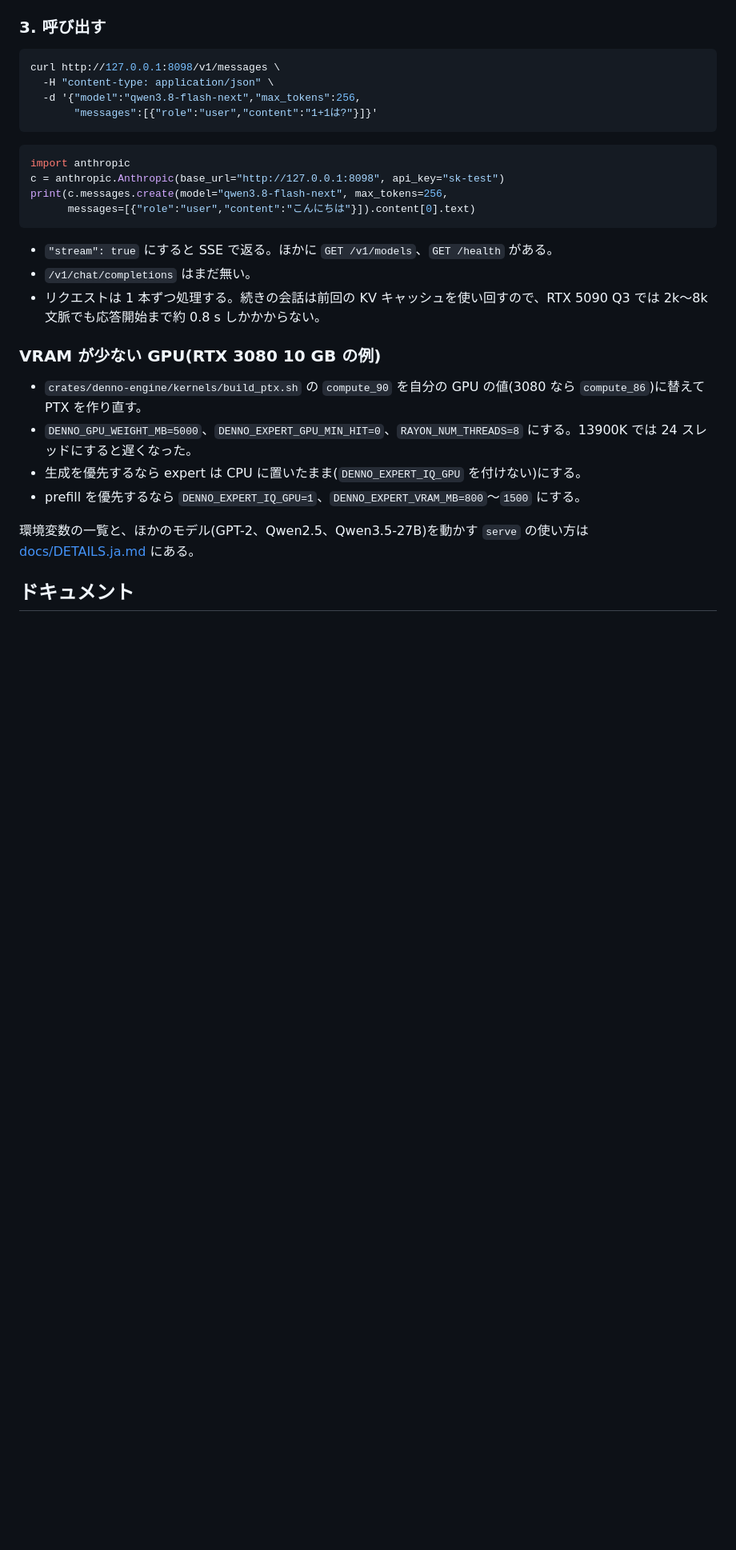
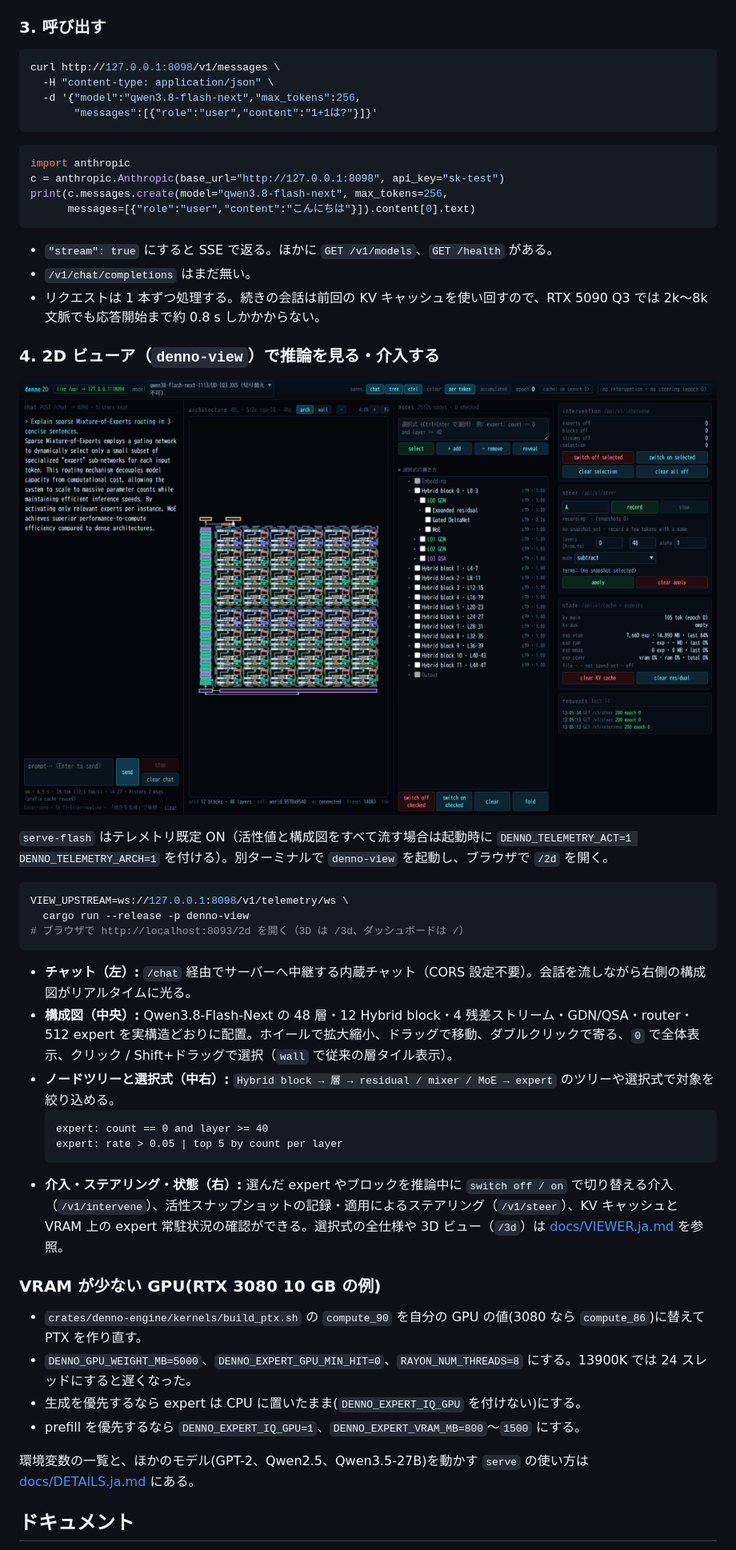
Before and after one commit to ahinore/denno-beta, a Markdown page: README.ja.md, the part around the change. Shown at 80% size. GitHub-like rendering; pictures changed too: docs/assets/denno_2d.png (added); blank space fills up the shorter version.

Commit message:
docs: add 2D viewer usage guide and screenshot to README

````diff
--- a/README.ja.md
+++ b/README.ja.md
@@ -99,6 +99,27 @@ print(c.messages.create(model="qwen3.8-flash-next", max_tokens=256,
 - `/v1/chat/completions` はまだ無い。
 - リクエストは 1 本ずつ処理する。続きの会話は前回の KV キャッシュを使い回すので、RTX 5090 Q3 では 2k〜8k 文脈でも応答開始まで約 0.8 s しかかからない。
 
+### 4. 2D ビューア（`denno-view`）で推論を見る・介入する
+
+![denno-view 2D ビューア](docs/assets/denno_2d.png)
+
+`serve-flash` はテレメトリ既定 ON（活性値と構成図をすべて流す場合は起動時に `DENNO_TELEMETRY_ACT=1 DENNO_TELEMETRY_ARCH=1` を付ける）。別ターミナルで `denno-view` を起動し、ブラウザで `/2d` を開く。
+
+```bash
+VIEW_UPSTREAM=ws://127.0.0.1:8098/v1/telemetry/ws \
+  cargo run --release -p denno-view
+# ブラウザで http://localhost:8093/2d を開く（3D は /3d、ダッシュボードは /）
+```
+
+- **チャット（左）:** `/chat` 経由でサーバーへ中継する内蔵チャット（CORS 設定不要）。会話を流しながら右側の構成図がリアルタイムに光る。
+- **構成図（中央）:** Qwen3.8-Flash-Next の 48 層・12 Hybrid block・4 残差ストリーム・GDN/QSA・router・512 expert を実構造どおりに配置。ホイールで拡大縮小、ドラッグで移動、ダブルクリックで寄る、`0` で全体表示、クリック / Shift+ドラッグで選択（`wall` で従来の層タイル表示）。
+- **ノードツリーと選択式（中右）:** `Hybrid block → 層 → residual / mixer / MoE → expert` のツリーや選択式で対象を絞り込める。
+  ```text
+  expert: count == 0 and layer >= 40
+  expert: rate > 0.05 | top 5 by count per layer
+  ```
+- **介入・ステアリング・状態（右）:** 選んだ expert やブロックを推論中に `switch off / on` で切り替える介入（`/v1/intervene`）、活性スナップショットの記録・適用によるステアリング（`/v1/steer`）、KV キャッシュと VRAM 上の expert 常駐状況の確認ができる。選択式の全仕様や 3D ビュー（`/3d`）は [docs/VIEWER.ja.md](docs/VIEWER.ja.md) を参照。
+
 ### VRAM が少ない GPU(RTX 3080 10 GB の例)
 
 - `crates/denno-engine/kernels/build_ptx.sh` の `compute_90` を自分の GPU の値(3080 なら `compute_86`)に替えて PTX を作り直す。
````
Also changed, not shown: README.md (+21 -0 lines).
